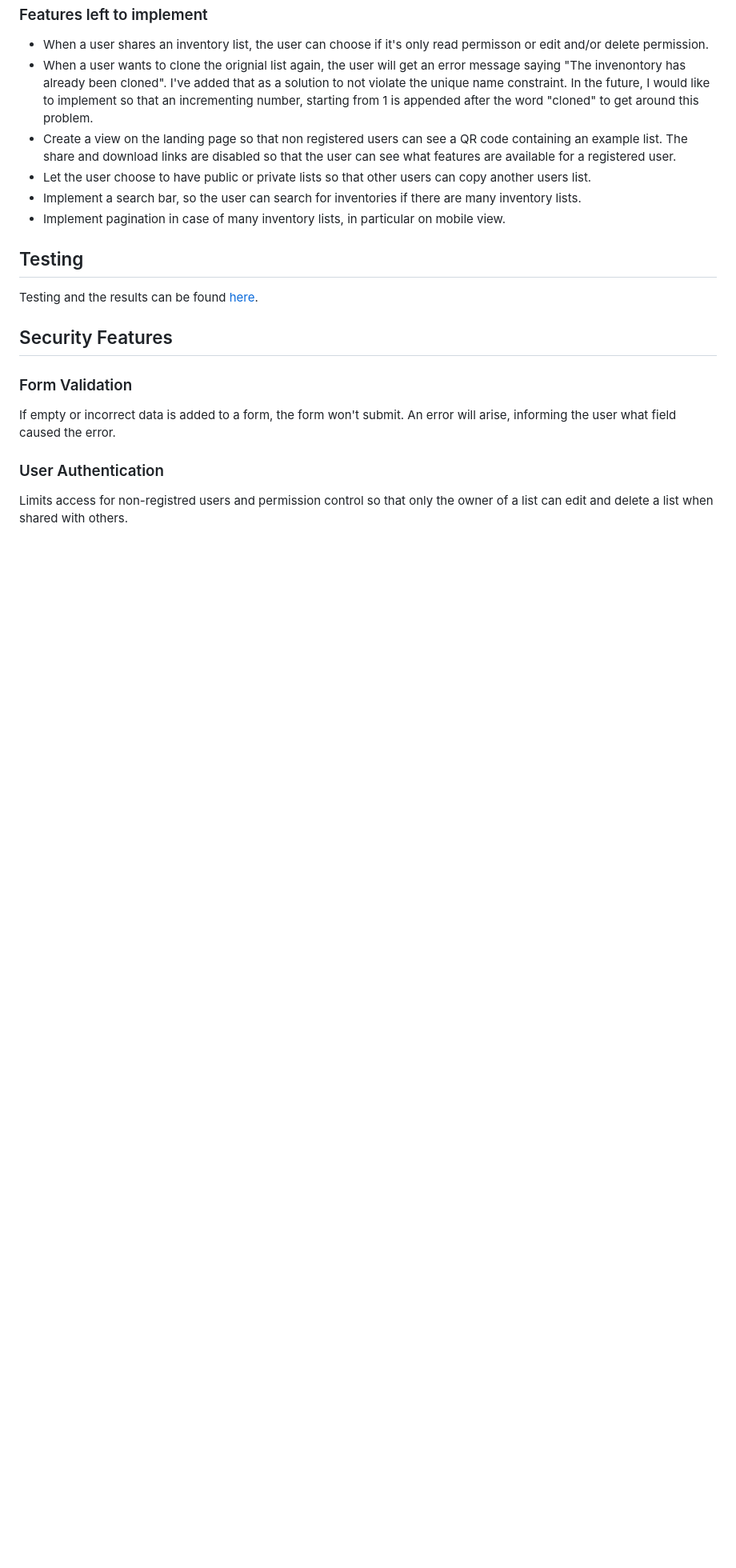
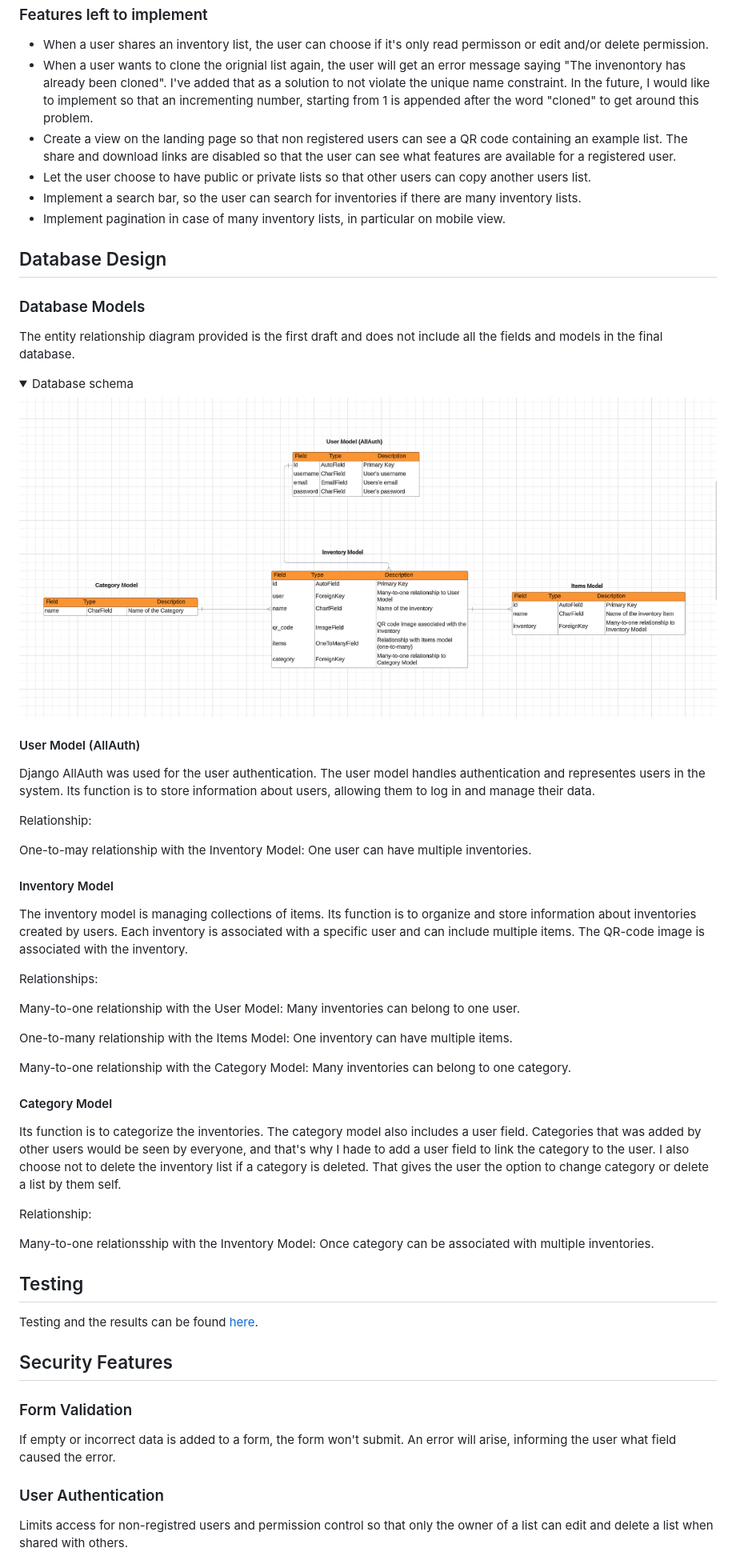
Before and after one commit to MilenTecle/Inventory-Manager, a Markdown page: README.md, the part around the change printed below. Shown: that part at 80% size. Rendered like a GitHub page; pictures changed too: docs/readme_images/database_schema.png (added); folded sections open; blank space fills up the shorter version.

Commit message:
Add database design content to readme.md

```diff
--- a/README.md
+++ b/README.md
@@ -386,6 +384,44 @@ The wireframes were produced via Balsamiq.
   - Implement pagination in case of many inventory lists, in particular on mobile view.
 
 
+## Database Design
+
+### Database Models
+The entity relationship diagram provided is the first draft and does not include all the fields and models in the final database.
+
+<details>
+  <summary>Database schema</summary>
+
+  ![Database schema](docs/readme_images/database_schema.png)
+</details>
+
+#### User Model (AllAuth)
+Django AllAuth was used for the user authentication. The user model handles authentication and representes users in the system. Its function is to store information about users, allowing them to log in and manage their data.
+
+Relationship:
+
+One-to-may relationship with the Inventory Model: One user can have multiple inventories.
+
+#### Inventory Model
+The inventory model is managing collections of items. Its function is to organize and store information about inventories created by users. Each inventory is associated with a specific user and can include multiple items. The QR-code image is associated with the inventory.
+
+Relationships:
+
+Many-to-one relationship with the User Model: Many inventories can belong to one user.
+
+One-to-many relationship with the Items Model: One inventory can have multiple items.
+
+Many-to-one relationship with the Category Model: Many inventories can belong to one category.
+
+#### Category Model
+Its function is to categorize the inventories. The category model also includes a user field. Categories that was added by other users would be seen by everyone, and that's why I hade to add a user field to link the category to the user. I also choose not to delete the inventory list if a category is deleted. That gives the user the option to change category or delete a list by them self.
+
+Relationship:
+
+Many-to-one relationsship with the Inventory Model: Once category can be associated with multiple inventories.
+
+
+
 ## Testing
 Testing and the results can be found [here](/TESTING.md).
 
```
Also changed, not shown: other parts of README.md (+23 -13 lines), docs/readme_images/am_i_responsive.png (added).
